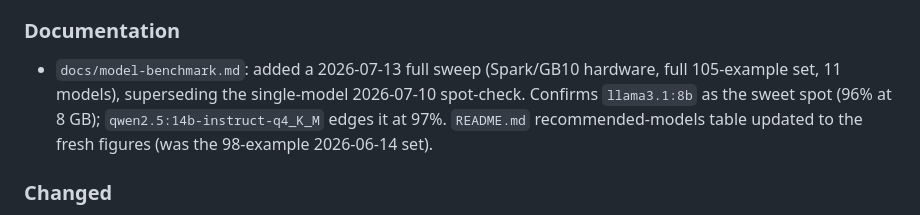
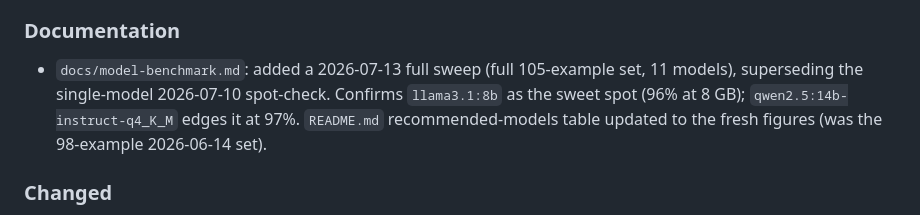
Before and after one commit to Olawoyin007/intentKeeper, a Markdown page: CHANGELOG.md, the part around the change. Drawn GitHub-style.

Commit message:
docs: remove hardware-identifying detail from benchmark notes (#132)
Drops the "Spark/GB10 hardware" phrase from the 2026-07-13 benchmark note in
docs/model-benchmark.md and its CHANGELOG entry. The machine is private context,
not project documentation; the benchmark facts (example count, model list, Min
VRAM tier, accuracy) are what matter and are unchanged.

```diff
--- a/CHANGELOG.md
+++ b/CHANGELOG.md
@@ -11,8 +11,8 @@ All notable changes to IntentKeeper are documented here.
   prints the server version and exits. Running with no flags is unchanged.
 
 ### Documentation
-- `docs/model-benchmark.md`: added a 2026-07-13 full sweep (Spark/GB10 hardware,
-  full 105-example set, 11 models), superseding the single-model 2026-07-10
+- `docs/model-benchmark.md`: added a 2026-07-13 full sweep (full 105-example
+  set, 11 models), superseding the single-model 2026-07-10
   spot-check. Confirms `llama3.1:8b` as the sweet spot (96% at 8 GB);
   `qwen2.5:14b-instruct-q4_K_M` edges it at 97%. `README.md` recommended-models
   table updated to the fresh figures (was the 98-example 2026-06-14 set).
```
Also changed, not shown: docs/model-benchmark.md (+1 -1 lines).
